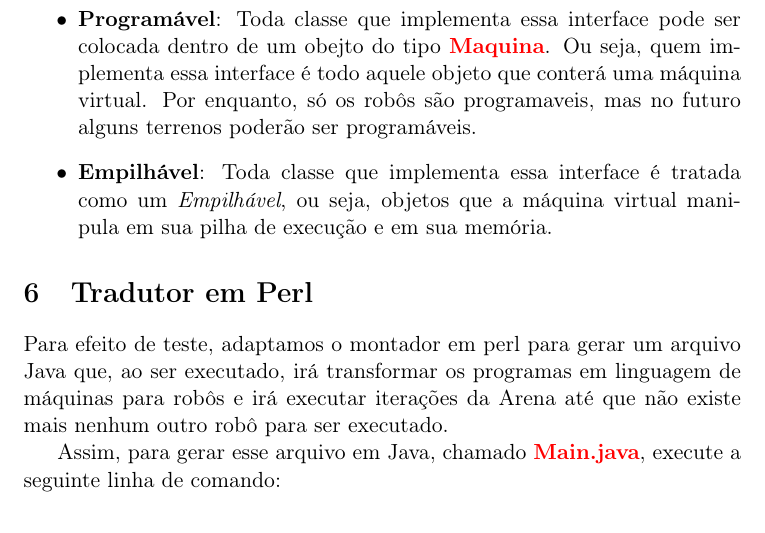
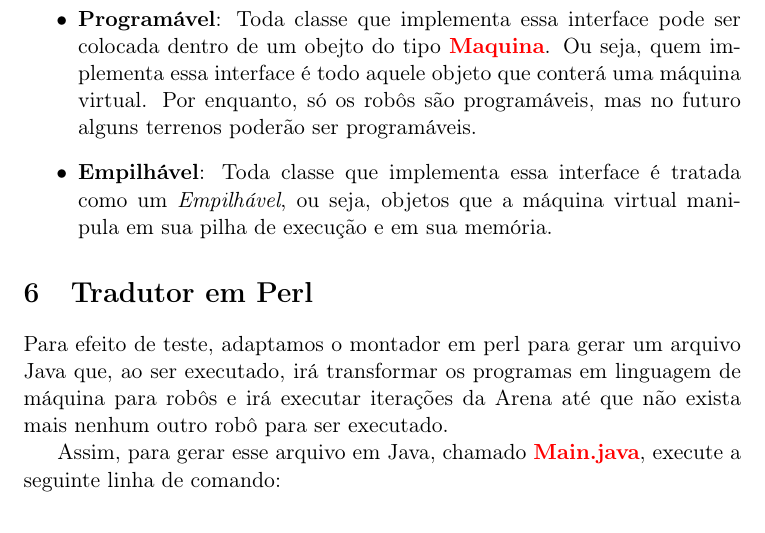
Before and after one commit to ruan0408/ep2-labprog2, a LaTeX document (relatorio.tex): part of page 5 of 5, cut so that both start at the same text. Compiled offline with pdfLaTeX.

Commit message:
pequenas correcoes no relatorio BOLADO

```diff
--- a/relatorio.tex
+++ b/relatorio.tex
@@ -162,7 +162,7 @@ Aqui daremos uma breve explicação sobre as interfaces presentes no projeto:
 
 \section{Tradutor em Perl}
 
-Para efeito de teste, adaptamos o montador em perl para gerar um arquivo Java que, ao ser executado, irá transformar os programas em linguagem de máquinas para robôs e irá executar iterações da Arena até que não existe mais nenhum outro robô para ser executado.
+Para efeito de teste, adaptamos o montador em perl para gerar um arquivo Java que, ao ser executado, irá transformar os programas em linguagem de máquina para robôs e irá executar iterações da Arena até que não exista mais nenhum outro robô para ser executado.
 
 Assim, para gerar esse arquivo em Java, chamado \textbf{\color{red}Main.java}, execute a seguinte linha de comando:
 \begin{verbatim}
```
Also changed, not shown: relatorio.tex (2 more changed lines).
